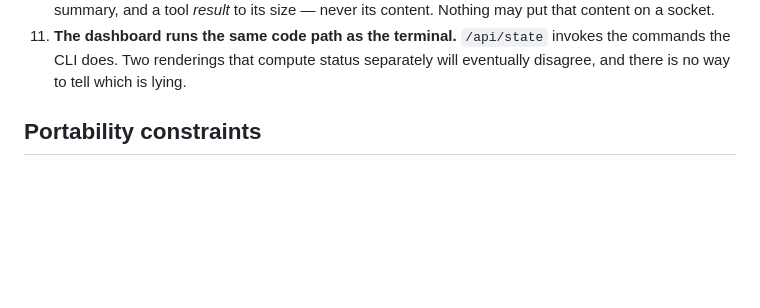
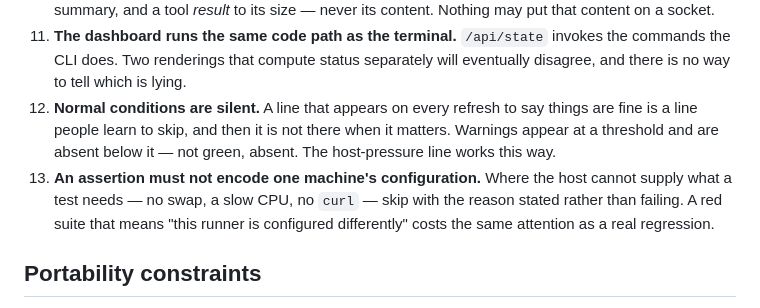
Before and after one commit to rv-jclark/ccwatch, a Markdown page: CLAUDE.md, the part around the change. Drawn GitHub-style; blank space fills up the shorter version.

Commit message:
docs: record two more invariants in CLAUDE.md
Normal conditions are silent, and an assertion must not encode one machine's
configuration. Both were learned this afternoon rather than stated up front.

Co-Authored-By: Claude Opus 5 (1M context) <noreply@anthropic.com>

```diff
--- a/CLAUDE.md
+++ b/CLAUDE.md
@@ -81,6 +81,14 @@ produced a specific wrong output that someone believed.
     invokes the commands the CLI does. Two renderings that compute status
     separately will eventually disagree, and there is no way to tell which is
     lying.
+12. **Normal conditions are silent.** A line that appears on every refresh to
+    say things are fine is a line people learn to skip, and then it is not
+    there when it matters. Warnings appear at a threshold and are absent below
+    it — not green, absent. The host-pressure line works this way.
+13. **An assertion must not encode one machine's configuration.** Where the host
+    cannot supply what a test needs — no swap, a slow CPU, no `curl` — skip with
+    the reason stated rather than failing. A red suite that means "this runner
+    is configured differently" costs the same attention as a real regression.
 
 ## Portability constraints
 
```
